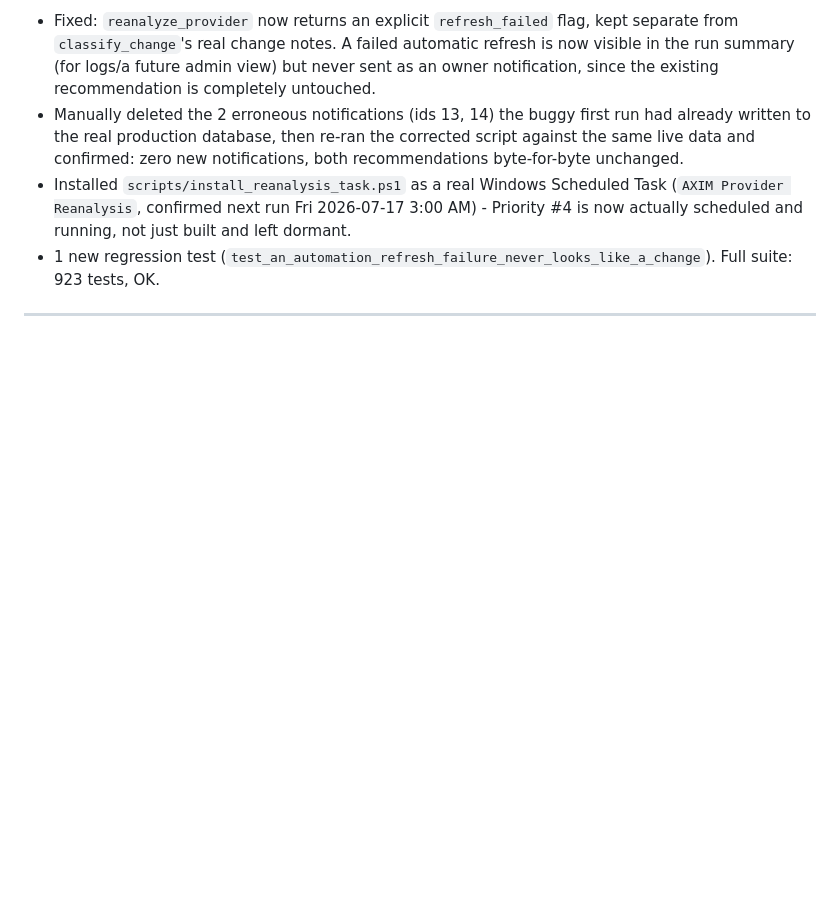
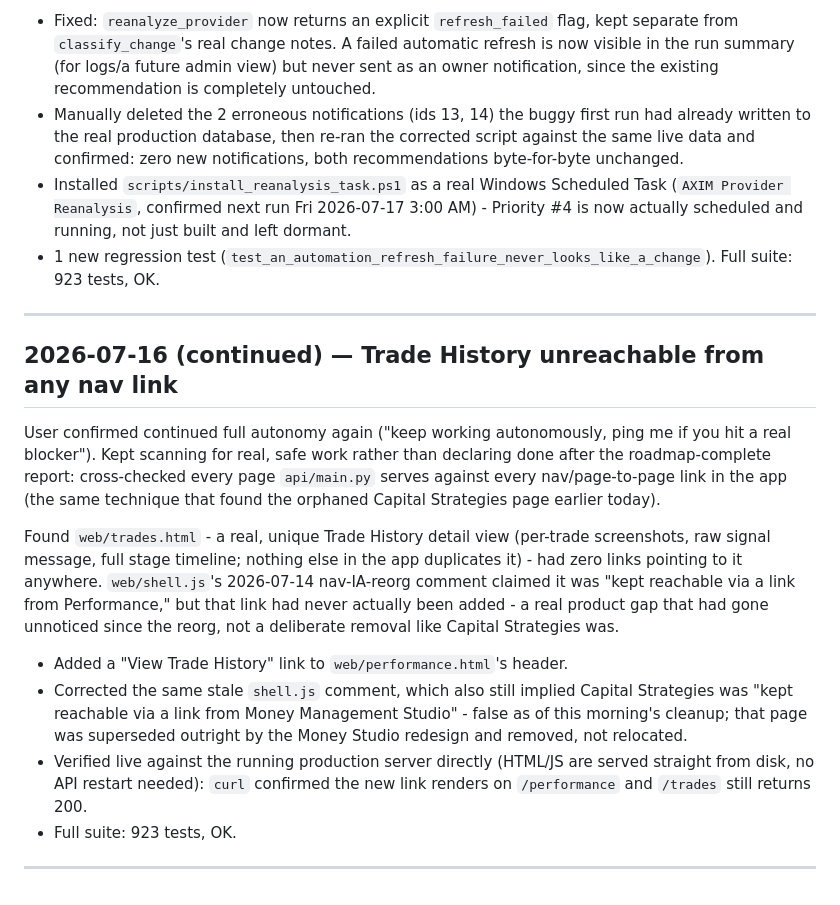
Before and after one commit to jcmorbux-crypto/AXIM, a Markdown page: docs/AXIM_ENGINEERING_JOURNAL.md, the part around the change. Drawn GitHub-style; blank space fills up the shorter version.

Commit message:
Document the Trade History nav-link fix
Consistent with the Phase 2 mandate to leave concise engineering
progress notes at meaningful milestones.

```diff
--- a/docs/AXIM_ENGINEERING_JOURNAL.md
+++ b/docs/AXIM_ENGINEERING_JOURNAL.md
@@ -549,3 +549,31 @@ deterioration alerts.
   Full suite: 923 tests, OK.
 
 ---
+
+## 2026-07-16 (continued) — Trade History unreachable from any nav link
+
+User confirmed continued full autonomy again ("keep working autonomously, ping me if
+you hit a real blocker"). Kept scanning for real, safe work rather than declaring done
+after the roadmap-complete report: cross-checked every page `api/main.py` serves
+against every nav/page-to-page link in the app (the same technique that found the
+orphaned Capital Strategies page earlier today).
+
+Found `web/trades.html` - a real, unique Trade History detail view (per-trade
+screenshots, raw signal message, full stage timeline; nothing else in the app
+duplicates it) - had zero links pointing to it anywhere. `web/shell.js`'s
+2026-07-14 nav-IA-reorg comment claimed it was "kept reachable via a link from
+Performance," but that link had never actually been added - a real product gap
+that had gone unnoticed since the reorg, not a deliberate removal like Capital
+Strategies was.
+
+- Added a "View Trade History" link to `web/performance.html`'s header.
+- Corrected the same stale `shell.js` comment, which also still implied Capital
+  Strategies was "kept reachable via a link from Money Management Studio" - false as
+  of this morning's cleanup; that page was superseded outright by the Money Studio
+  redesign and removed, not relocated.
+- Verified live against the running production server directly (HTML/JS are served
+  straight from disk, no API restart needed): `curl` confirmed the new link renders
+  on `/performance` and `/trades` still returns 200.
+- Full suite: 923 tests, OK.
+
+---
```
